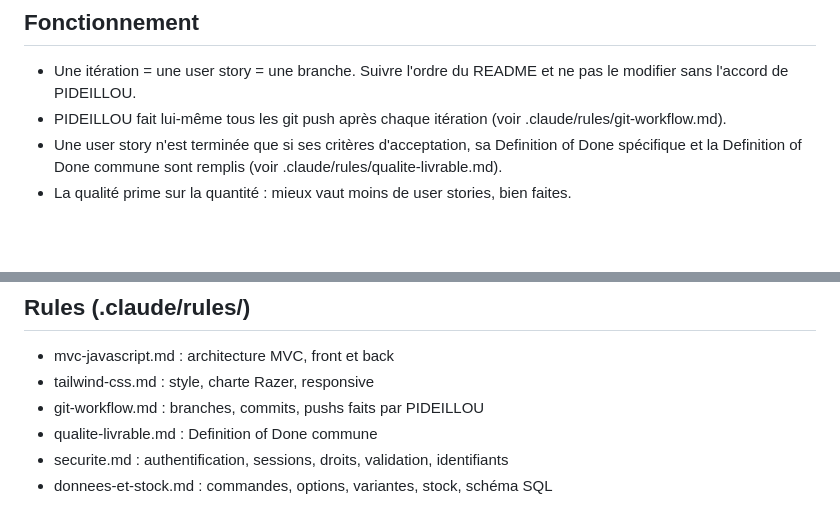
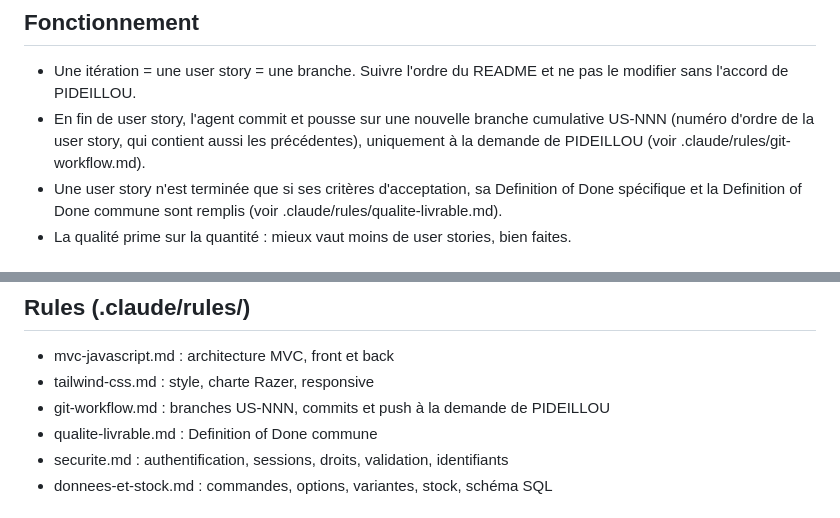
Before and after one commit to pideillou/SAe-3.01, a Markdown page: sae-301/AGENTS.md, 2 parts joined by grey strips. Drawn GitHub-style; blank space fills up the shorter version.

Commit message:
DEC-b US-001 : règles git, commit et push à la demande, une branche cumulative US-NNN par US

```diff
--- a/sae-301/AGENTS.md
+++ b/sae-301/AGENTS.md
@@ -39,7 +39,7 @@ En cas de conflit ou de doute entre ces sources, demander à PIDEILLOU.
 
 ## Fonctionnement
 - Une itération = une user story = une branche. Suivre l'ordre du README et ne pas le modifier sans l'accord de PIDEILLOU.
-- PIDEILLOU fait lui-même tous les git push après chaque itération (voir .claude/rules/git-workflow.md).
+- En fin de user story, l'agent commit et pousse sur une nouvelle branche cumulative US-NNN (numéro d'ordre de la user story, qui contient aussi les précédentes), uniquement à la demande de PIDEILLOU (voir .claude/rules/git-workflow.md).
 - Une user story n'est terminée que si ses critères d'acceptation, sa Definition of Done spécifique et la Definition of Done commune sont remplis (voir .claude/rules/qualite-livrable.md).
 - La qualité prime sur la quantité : mieux vaut moins de user stories, bien faites.
 
@@ -54,7 +54,7 @@ En cas de conflit ou de doute entre ces sources, demander à PIDEILLOU.
 ## Rules (.claude/rules/)
 - mvc-javascript.md : architecture MVC, front et back
 - tailwind-css.md : style, charte Razer, responsive
-- git-workflow.md : branches, commits, pushs faits par PIDEILLOU
+- git-workflow.md : branches US-NNN, commits et push à la demande de PIDEILLOU
 - qualite-livrable.md : Definition of Done commune
 - securite.md : authentification, sessions, droits, validation, identifiants
 - donnees-et-stock.md : commandes, options, variantes, stock, schéma SQL
```
Also changed, not shown: 1 other file.
